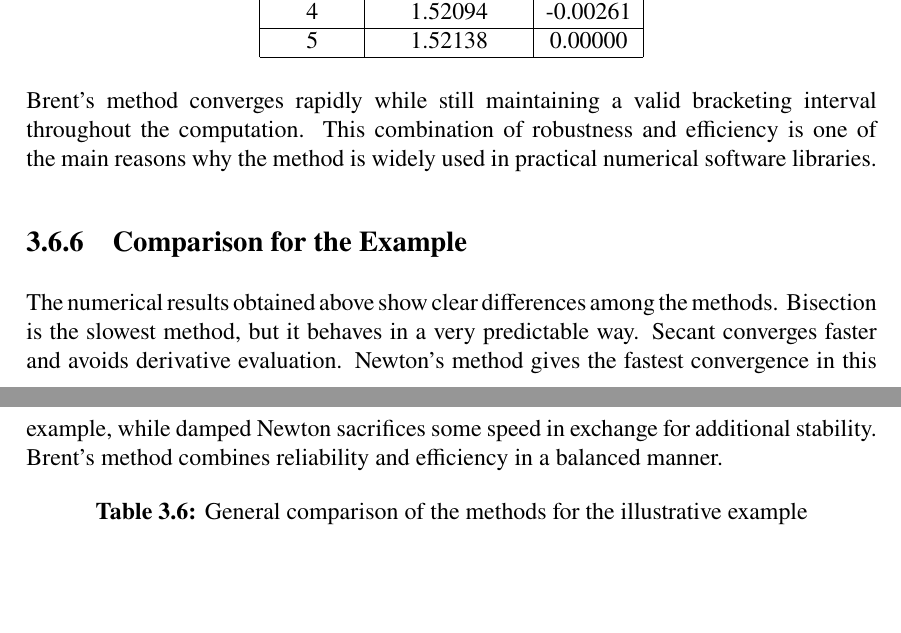
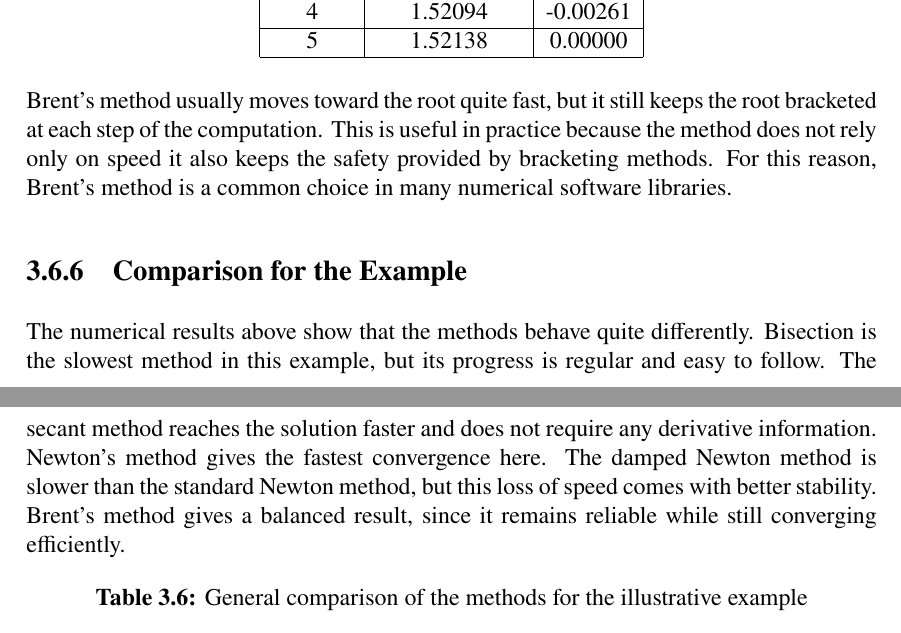
Before and after one commit to serhetgokdemir/thesis, a LaTeX thesis (latex/main.tex, which reads latex/chapters/03-single_nonlinear_equations.tex): two parts of pages 38 and 39 of 76, joined at a grey line, cut so that both start at the same text, the shorter picture padded with empty space. Compiled offline with pdfLaTeX.

Commit message:
rewrite comments

```diff
--- a/latex/chapters/03-single_nonlinear_equations.tex
+++ b/latex/chapters/03-single_nonlinear_equations.tex
@@ -1112,11 +1112,11 @@ Iteration & Approximation & \(f(x_k)\) \\ \hline
 \end{tabular}
 \end{table}
 
-Brent's method converges rapidly while still maintaining a valid bracketing interval throughout the computation. This combination of robustness and efficiency is one of the main reasons why the method is widely used in practical numerical software libraries.
+Brent’s method usually moves toward the root quite fast, but it still keeps the root bracketed at each step of the computation. This is useful in practice because the method does not rely only on speed it also keeps the safety provided by bracketing methods. For this reason, Brent’s method is a common choice in many numerical software libraries.
 
 \subsection{Comparison for the Example}
 
-The numerical results obtained above show clear differences among the methods. Bisection is the slowest method, but it behaves in a very predictable way. Secant converges faster and avoids derivative evaluation. Newton's method gives the fastest convergence in this example, while damped Newton sacrifices some speed in exchange for additional stability. Brent's method combines reliability and efficiency in a balanced manner.
+The numerical results above show that the methods behave quite differently. Bisection is the slowest method in this example, but its progress is regular and easy to follow. The secant method reaches the solution faster and does not require any derivative information. Newton’s method gives the fastest convergence here. The damped Newton method is slower than the standard Newton method, but this loss of speed comes with better stability. Brent’s method gives a balanced result, since it remains reliable while still converging efficiently.
 
 \begin{table}[h!]
 \centering
```
Also changed, not shown: latex/compiled/main.pdf.
